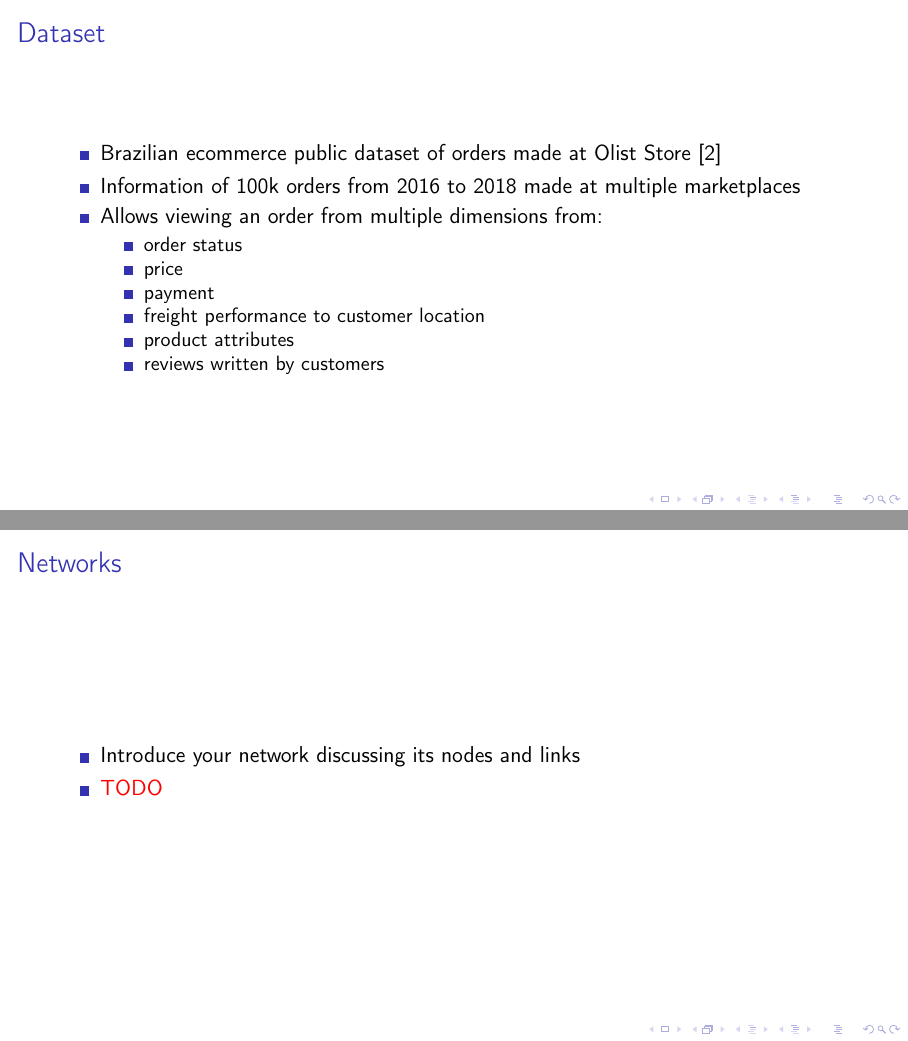
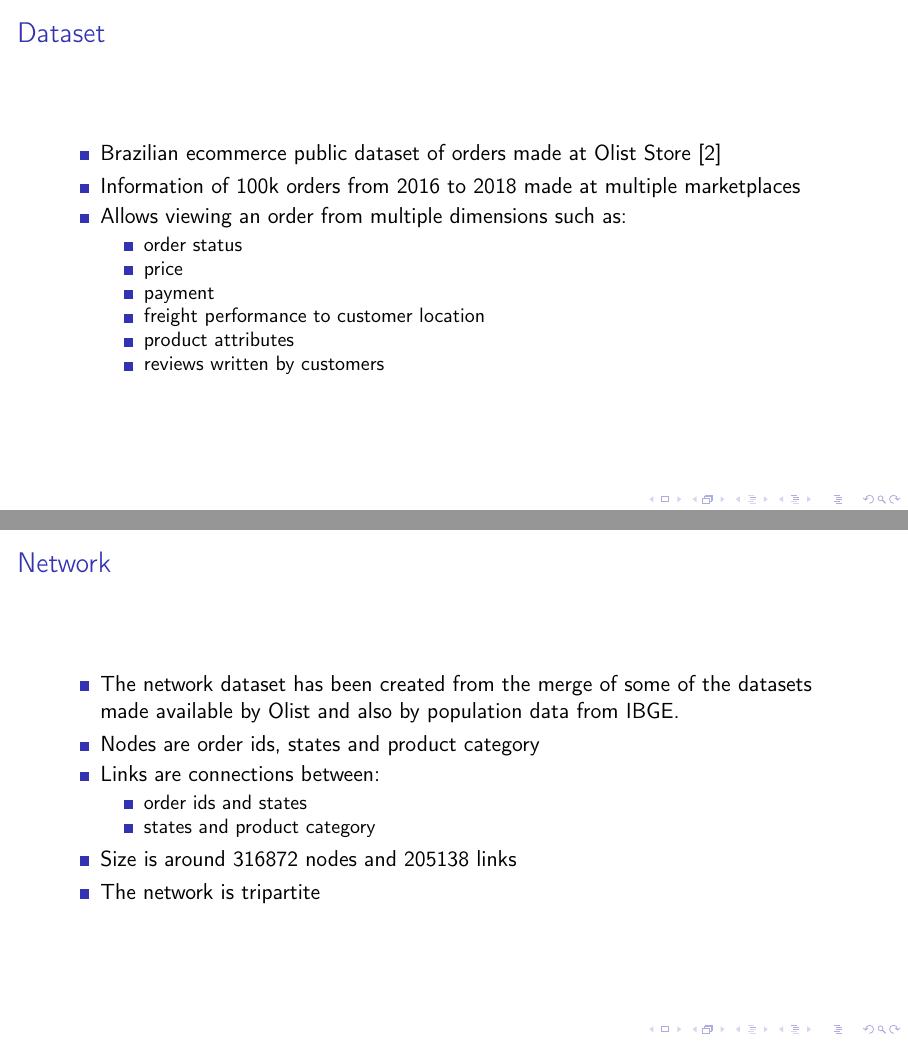
Before and after one commit to maralosil/network-science, LaTeX slides (olist/slides/preliminary/preliminary.tex): pages 3 and 4 of 6, joined at a grey line. Compiled offline with pdfLaTeX.

Commit message:
Update preliminary presentation and other stuff

```diff
--- a/olist/slides/preliminary/preliminary.tex
+++ b/olist/slides/preliminary/preliminary.tex
@@ -10,7 +10,7 @@
 \usepackage{amssymb}
 \usepackage{graphicx}
 %\usepackage{psfrag}
-%\usepackage{tabularx}
+\usepackage{tabularx}
 %\usepackage{longtable}
 \usepackage{xcolor}
 
@@ -23,8 +23,9 @@
 \title{Brazilian E-Commerce Public Dataset by Olist: \\
     Insights from a Network Science Perspective}
 \author{Marcelo Silva \and Rodrigo Bifulco}
-\institute{University of Campinas}
-\date{\today}
+%\institute{State University of Campinas}
+%\date{\today}
+\date{October 10, 2022}
 
 \begin{document}
 
@@ -54,7 +55,7 @@
         \cite{olist-sionek}
     \item Information of 100k orders from 2016 to 2018 made at multiple
             marketplaces
-    \item Allows viewing an order from multiple dimensions from:
+    \item Allows viewing an order from multiple dimensions such as:
     \begin{itemize}
         \item order status
         \item price
@@ -66,10 +67,19 @@
 \end{itemize}
 \end{frame}
 
-\begin{frame}{Networks}
+\begin{frame}{Network}
 \begin{itemize}
-    \item Introduce your network discussing its nodes and links
-    \item \alert{TODO}
+    \item The network dataset has been created from the merge of some of the
+            datasets made available by Olist and also by population data from
+            IBGE.
+    \item Nodes are order ids, states and product category
+    \item Links are connections between:
+        \begin{itemize}
+            \item order ids and states
+            \item states and product category
+        \end{itemize}
+    \item Size is around 316872 nodes and 205138 links
+    \item The network is tripartite
 \end{itemize}
 \end{frame}
 
```
Also changed, not shown: olist/slides/preliminary/preliminary.pdf, 2 other files.
